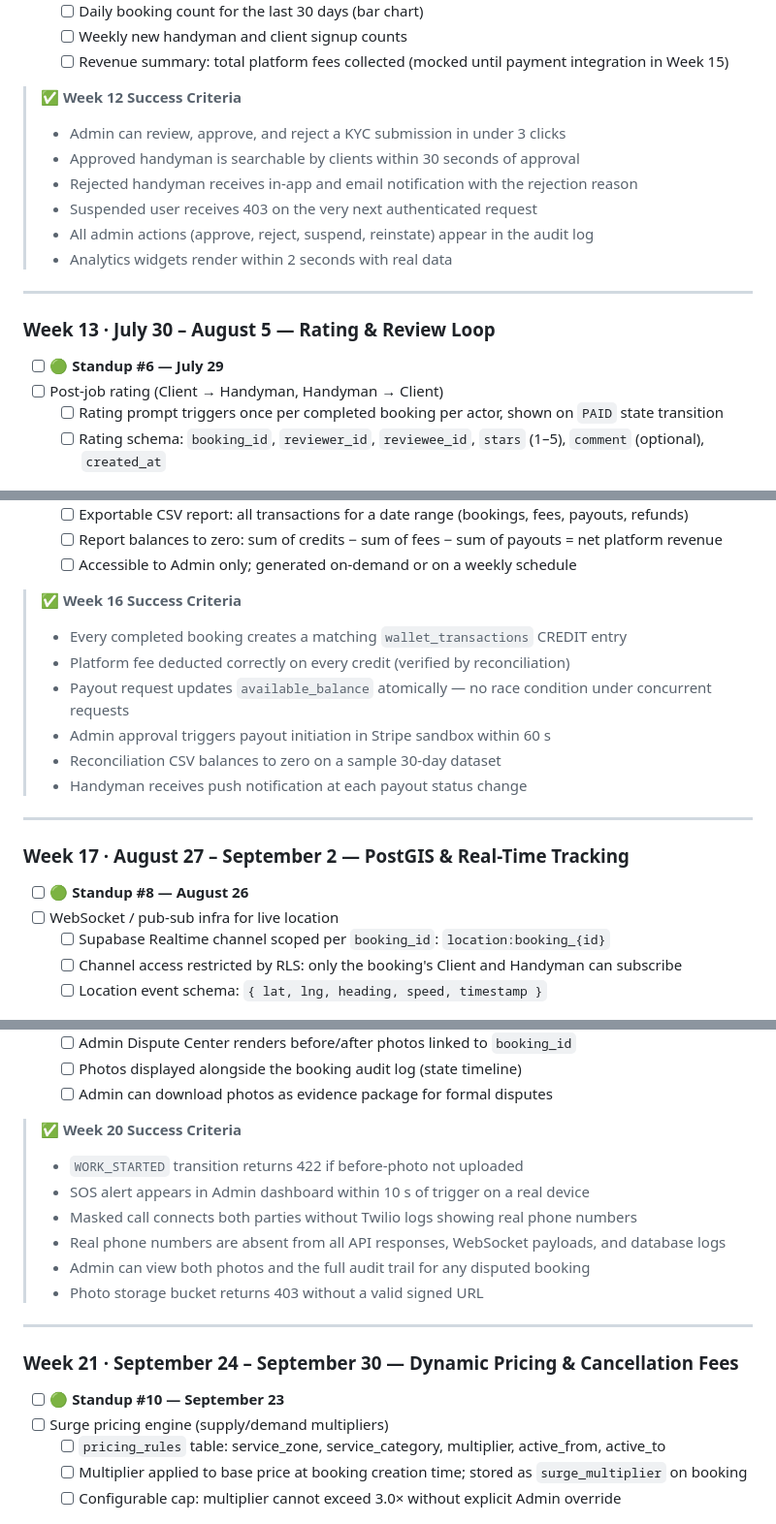
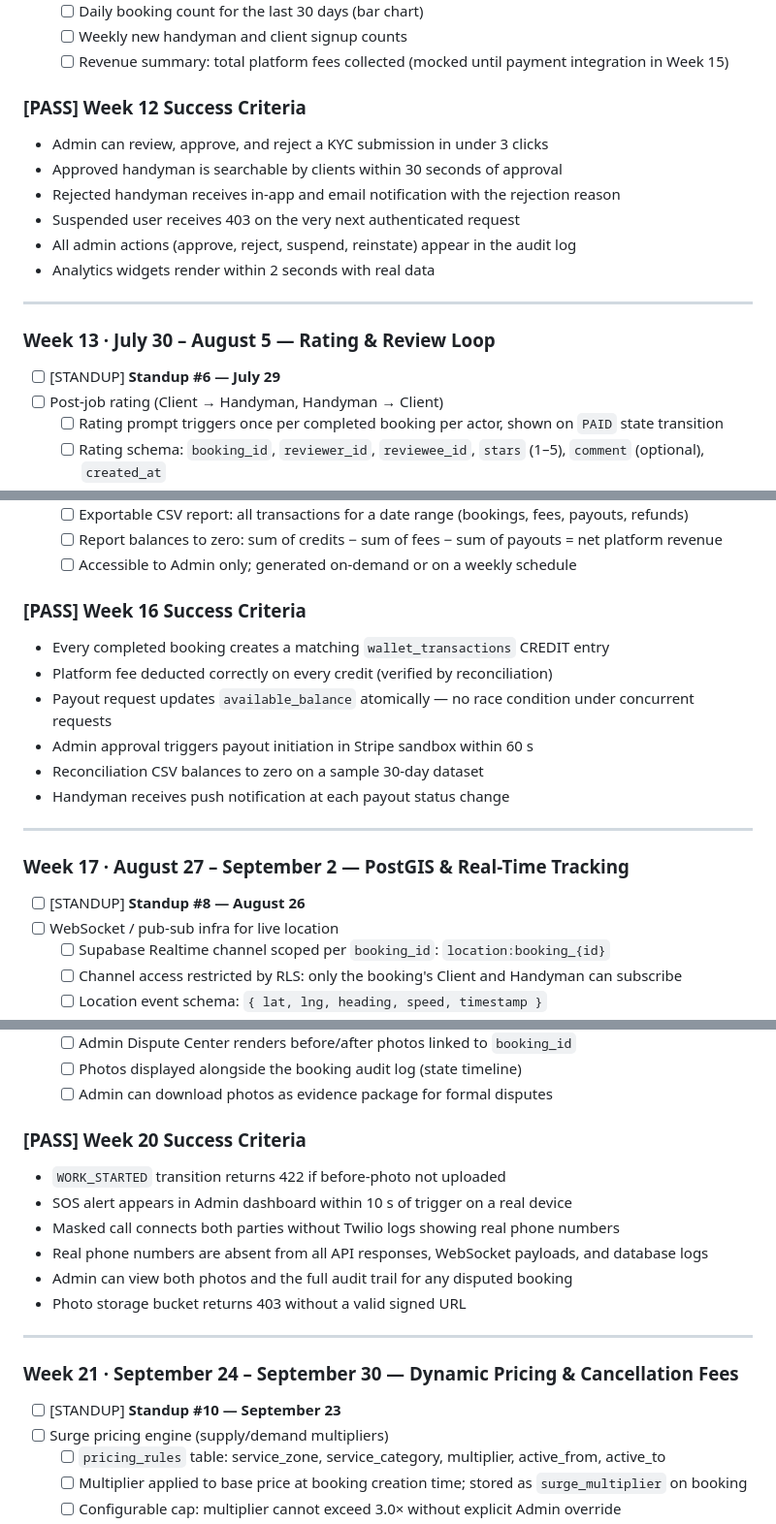
Before and after one commit to okiventures/oki-app, a Markdown page: Implementation_Checklist_by_Weeks.md, 3 parts joined by grey strips. Shown at 97% size. Drawn GitHub-style.

```diff
--- a/Implementation_Checklist_by_Weeks.md
+++ b/Implementation_Checklist_by_Weeks.md
@@ -393,19 +393,19 @@
   - [ ] Weekly new handyman and client signup counts
   - [ ] Revenue summary: total platform fees collected (mocked until payment integration in Week 15)
 
-> **✅ Week 12 Success Criteria**
-> - Admin can review, approve, and reject a KYC submission in under 3 clicks
-> - Approved handyman is searchable by clients within 30 seconds of approval
-> - Rejected handyman receives in-app and email notification with the rejection reason
-> - Suspended user receives 403 on the very next authenticated request
-> - All admin actions (approve, reject, suspend, reinstate) appear in the audit log
-> - Analytics widgets render within 2 seconds with real data
+### [PASS] Week 12 Success Criteria
+- Admin can review, approve, and reject a KYC submission in under 3 clicks
+- Approved handyman is searchable by clients within 30 seconds of approval
+- Rejected handyman receives in-app and email notification with the rejection reason
+- Suspended user receives 403 on the very next authenticated request
+- All admin actions (approve, reject, suspend, reinstate) appear in the audit log
+- Analytics widgets render within 2 seconds with real data
 
 ---
 
 ### **Week 13 · July 30 – August 5 — Rating & Review Loop**
 
-- [ ] 🟢 **Standup \#6 — July 29**
+- [ ] [STANDUP] **Standup \#6 — July 29**
 - [ ] Post-job rating (Client → Handyman, Handyman → Client)
   - [ ] Rating prompt triggers once per completed booking per actor, shown on `PAID` state transition
   - [ ] Rating schema: `booking_id`, `reviewer_id`, `reviewee_id`, `stars` (1–5), `comment` (optional), `created_at`
@@ -511,19 +511,19 @@
   - [ ] Report balances to zero: sum of credits − sum of fees − sum of payouts = net platform revenue
   - [ ] Accessible to Admin only; generated on-demand or on a weekly schedule
 
-> **✅ Week 16 Success Criteria**
-> - Every completed booking creates a matching `wallet_transactions` CREDIT entry
-> - Platform fee deducted correctly on every credit (verified by reconciliation)
-> - Payout request updates `available_balance` atomically — no race condition under concurrent requests
-> - Admin approval triggers payout initiation in Stripe sandbox within 60 s
-> - Reconciliation CSV balances to zero on a sample 30-day dataset
-> - Handyman receives push notification at each payout status change
+### [PASS] Week 16 Success Criteria
+- Every completed booking creates a matching `wallet_transactions` CREDIT entry
+- Platform fee deducted correctly on every credit (verified by reconciliation)
+- Payout request updates `available_balance` atomically — no race condition under concurrent requests
+- Admin approval triggers payout initiation in Stripe sandbox within 60 s
+- Reconciliation CSV balances to zero on a sample 30-day dataset
+- Handyman receives push notification at each payout status change
 
 ---
 
 ### **Week 17 · August 27 – September 2 — PostGIS & Real-Time Tracking**
 
-- [ ] 🟢 **Standup \#8 — August 26**
+- [ ] [STANDUP] **Standup \#8 — August 26**
 - [ ] WebSocket / pub-sub infra for live location
   - [ ] Supabase Realtime channel scoped per `booking_id`: `location:booking_{id}`
   - [ ] Channel access restricted by RLS: only the booking's Client and Handyman can subscribe
@@ -634,19 +634,19 @@
   - [ ] Photos displayed alongside the booking audit log (state timeline)
   - [ ] Admin can download photos as evidence package for formal disputes
 
-> **✅ Week 20 Success Criteria**
-> - `WORK_STARTED` transition returns 422 if before-photo not uploaded
-> - SOS alert appears in Admin dashboard within 10 s of trigger on a real device
-> - Masked call connects both parties without Twilio logs showing real phone numbers
-> - Real phone numbers are absent from all API responses, WebSocket payloads, and database logs
-> - Admin can view both photos and the full audit trail for any disputed booking
-> - Photo storage bucket returns 403 without a valid signed URL
+### [PASS] Week 20 Success Criteria
+- `WORK_STARTED` transition returns 422 if before-photo not uploaded
+- SOS alert appears in Admin dashboard within 10 s of trigger on a real device
+- Masked call connects both parties without Twilio logs showing real phone numbers
+- Real phone numbers are absent from all API responses, WebSocket payloads, and database logs
+- Admin can view both photos and the full audit trail for any disputed booking
+- Photo storage bucket returns 403 without a valid signed URL
 
 ---
 
 ### **Week 21 · September 24 – September 30 — Dynamic Pricing & Cancellation Fees**
 
-- [ ] 🟢 **Standup \#10 — September 23**
+- [ ] [STANDUP] **Standup \#10 — September 23**
 - [ ] Surge pricing engine (supply/demand multipliers)
   - [ ] `pricing_rules` table: service_zone, service_category, multiplier, active_from, active_to
   - [ ] Multiplier applied to base price at booking creation time; stored as `surge_multiplier` on booking
```
Also changed, not shown: other parts of Implementation_Checklist_by_Weeks.md (+187 -187 lines).
